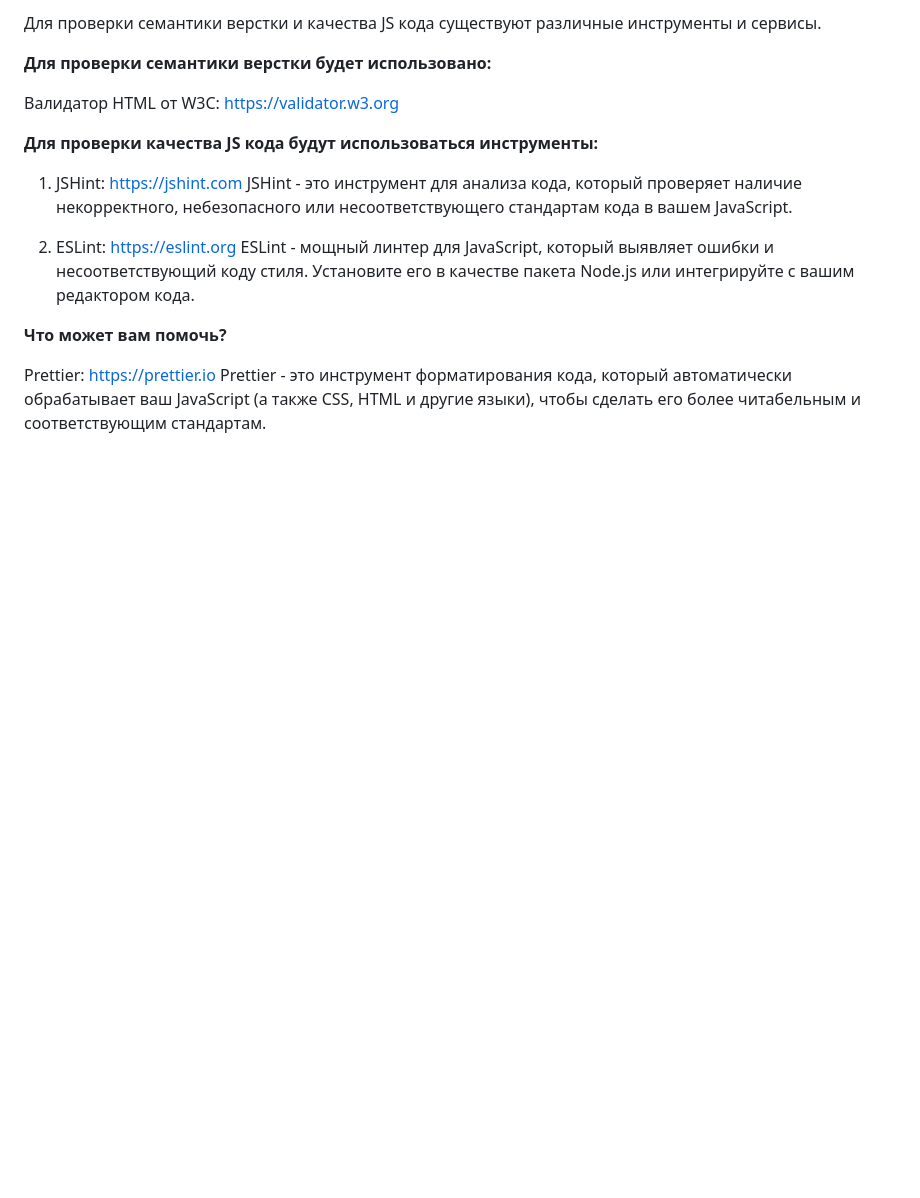
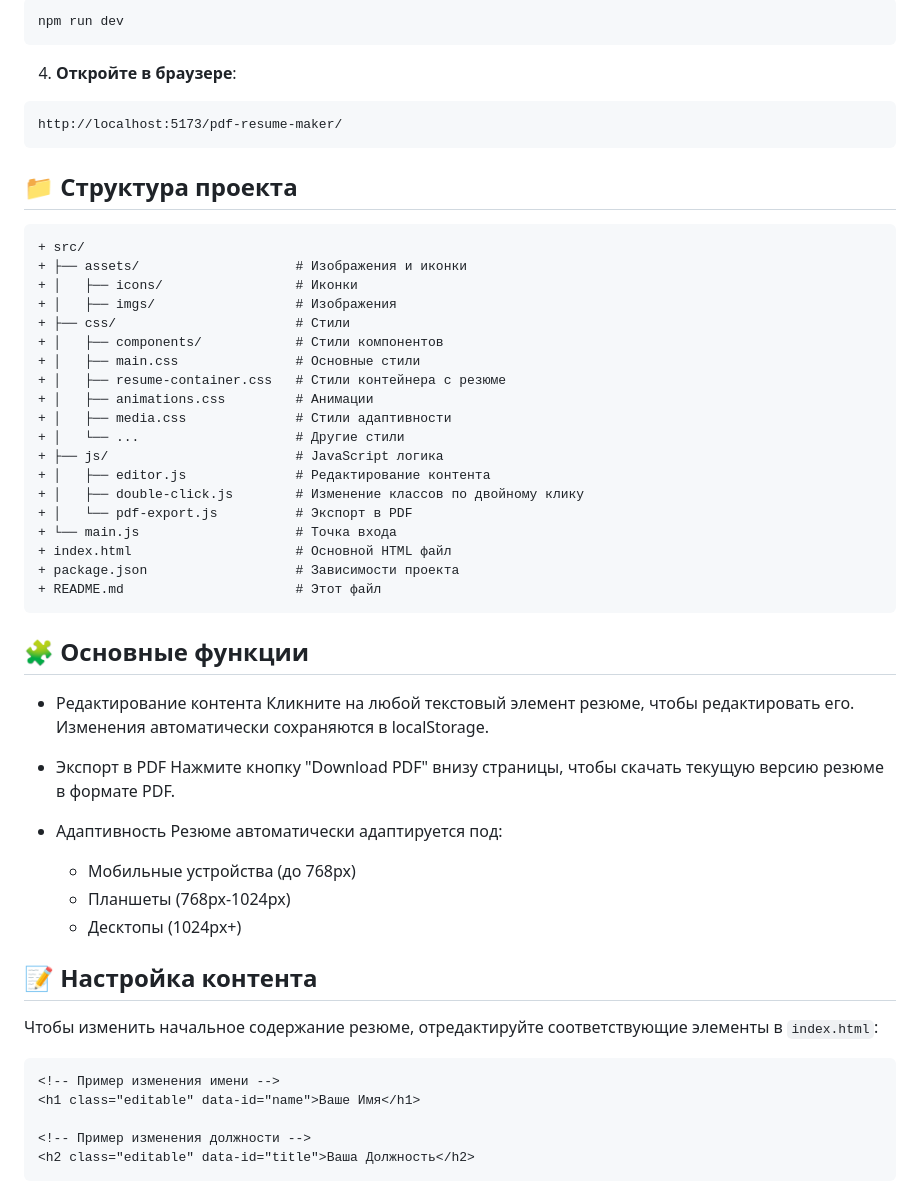
Before and after one commit to Sw1ftFox/pdf-resume-maker, a Markdown page: README.md, the part around the change printed below. Drawn GitHub-style; blank space fills up the shorter version.

````diff
--- a/README.md
+++ b/README.md
@@ -33,19 +41,60 @@
 
-Для проверки семантики верстки и качества JS кода существуют различные инструменты и сервисы.
+```
+npm run dev
+```
 
-**Для проверки семантики верстки будет использовано:**
+4. **Откройте в браузере**:
 
-Валидатор HTML от W3C: https://validator.w3.org
+```
+http://localhost:5173/pdf-resume-maker/
+```
 
-**Для проверки качества JS кода будут использоваться инструменты:**
+## 📁 Структура проекта
 
-1. JSHint: https://jshint.com
-   JSHint - это инструмент для анализа кода, который проверяет наличие некорректного, небезопасного или несоответствующего стандартам кода в вашем JavaScript.
+```diff
++ src/
++ ├── assets/                    # Изображения и иконки
++ │   ├── icons/                 # Иконки
++ │   ├── imgs/                  # Изображения
++ ├── css/                       # Стили
++ │   ├── components/            # Стили компонентов
++ │   ├── main.css               # Основные стили
++ │   ├── resume-container.css   # Стили контейнера с резюме
++ │   ├── animations.css         # Анимации
++ │   ├── media.css              # Стили адаптивности
++ │   └── ...                    # Другие стили
++ ├── js/                        # JavaScript логика
++ │   ├── editor.js              # Редактирование контента
++ │   ├── double-click.js        # Изменение классов по двойному клику
++ │   └── pdf-export.js          # Экспорт в PDF
++ └── main.js                    # Точка входа
++ index.html                     # Основной HTML файл
++ package.json                   # Зависимости проекта
++ README.md                      # Этот файл
+```
 
-2. ESLint: https://eslint.org
-   ESLint - мощный линтер для JavaScript, который выявляет ошибки и несоответствующий коду стиля. Установите его в качестве пакета Node.js или интегрируйте с вашим редактором кода.
+## 🧩 Основные функции
 
-**Что может вам помочь?**
+- Редактирование контента
+  Кликните на любой текстовый элемент резюме, чтобы редактировать его. Изменения автоматически сохраняются в localStorage.
 
-Prettier: https://prettier.io
-   Prettier - это инструмент форматирования кода, который автоматически обрабатывает ваш JavaScript (а также CSS, HTML и другие языки), чтобы сделать его более читабельным и соответствующим стандартам.
+- Экспорт в PDF
+  Нажмите кнопку "Download PDF" внизу страницы, чтобы скачать текущую версию резюме в формате PDF.
+
+- Адаптивность
+  Резюме автоматически адаптируется под:
+  - Мобильные устройства (до 768px)
+  - Планшеты (768px-1024px)
+  - Десктопы (1024px+)
+
+## 📝 Настройка контента
+
+Чтобы изменить начальное содержание резюме, отредактируйте соответствующие элементы в `index.html`:
+
+```html
+<!-- Пример изменения имени -->
+<h1 class="editable" data-id="name">Ваше Имя</h1>
+
+<!-- Пример изменения должности -->
+<h2 class="editable" data-id="title">Ваша Должность</h2>
+```
````
Also changed, not shown: other parts of README.md (+27 -19 lines), screenshot.png (added), 1 other file.
